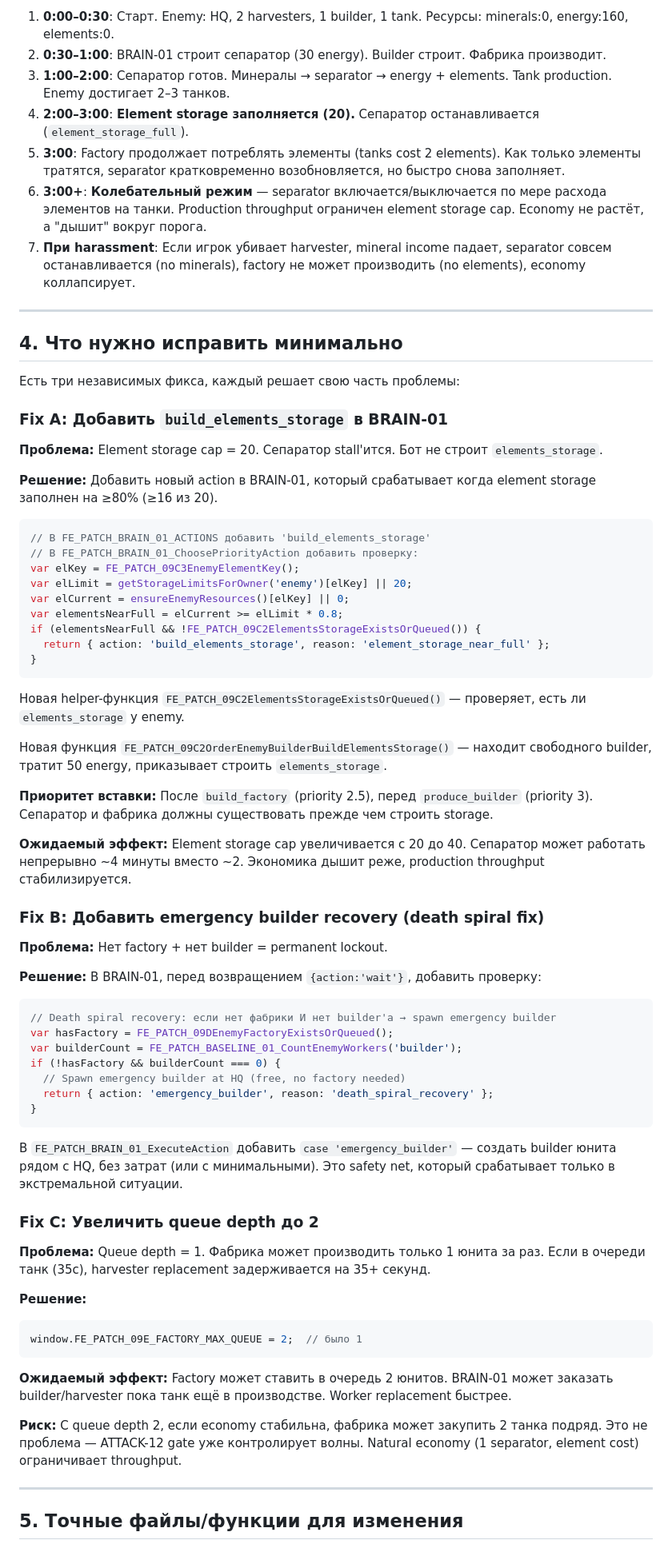
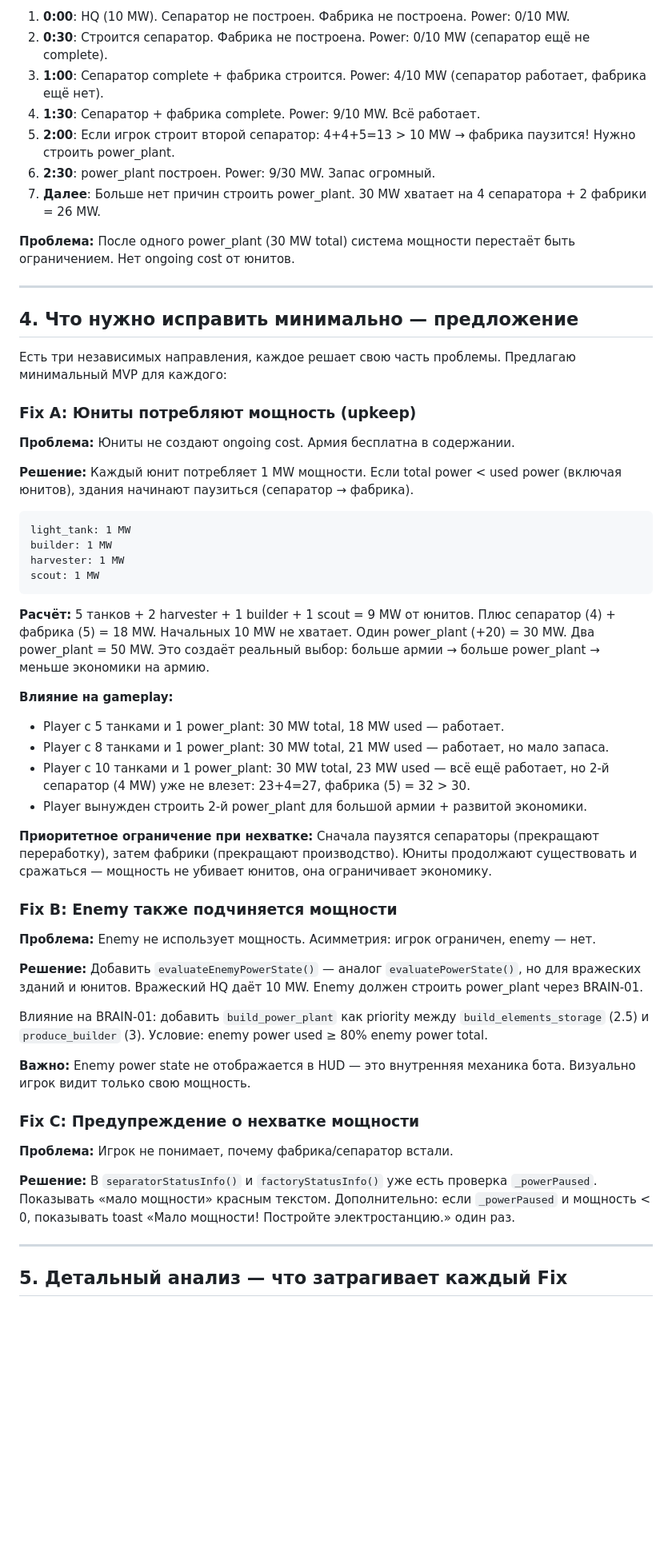
Before and after one commit to ratoker-jpg/four-elements-next, a Markdown page: docs/glm_exchange/AUDIT_FROM_GLM.md, the part around one of its changes. Shown at 80% size. Drawn GitHub-style; blank space fills up the shorter version.

Commit message:
GLM-EXCHANGE: write Phase 1 audit for POWER-SYSTEM-01

````diff
--- a/docs/glm_exchange/AUDIT_FROM_GLM.md
+++ b/docs/glm_exchange/AUDIT_FROM_GLM.md
@@ -86,76 +85,60 @@ Timeline типичного skirmish после BOT-PROGRESSION-01:
 
-1. **0:00–0:30**: Старт. Enemy: HQ, 2 harvesters, 1 builder, 1 tank. Ресурсы: minerals:0, energy:160, elements:0.
-2. **0:30–1:00**: BRAIN-01 строит сепаратор (30 energy). Builder строит. Фабрика производит.
-3. **1:00–2:00**: Сепаратор готов. Минералы → separator → energy + elements. Tank production. Enemy достигает 2–3 танков.
-4. **2:00–3:00**: **Element storage заполняется (20).** Сепаратор останавливается (`element_storage_full`).
-5. **3:00**: Factory продолжает потреблять элементы (tanks cost 2 elements). Как только элементы тратятся, separator кратковременно возобновляется, но быстро снова заполняет.
-6. **3:00+**: **Колебательный режим** — separator включается/выключается по мере расхода элементов на танки. Production throughput ограничен element storage cap. Economy не растёт, а "дышит" вокруг порога.
-7. **При harassment**: Если игрок убивает harvester, mineral income падает, separator совсем останавливается (no minerals), factory не может производить (no elements), economy коллапсирует.
+1. **0:00**: HQ (10 MW). Сепаратор не построен. Фабрика не построена. Power: 0/10 MW.
+2. **0:30**: Строится сепаратор. Фабрика не построена. Power: 0/10 MW (сепаратор ещё не complete).
+3. **1:00**: Сепаратор complete + фабрика строится. Power: 4/10 MW (сепаратор работает, фабрика ещё нет).
+4. **1:30**: Сепаратор + фабрика complete. Power: 9/10 MW. Всё работает.
+5. **2:00**: Если игрок строит второй сепаратор: 4+4+5=13 > 10 MW → фабрика паузится! Нужно строить power_plant.
+6. **2:30**: power_plant построен. Power: 9/30 MW. Запас огромный.
+7. **Далее**: Больше нет причин строить power_plant. 30 MW хватает на 4 сепаратора + 2 фабрики = 26 MW.
+
+**Проблема:** После одного power_plant (30 MW total) система мощности перестаёт быть ограничением. Нет ongoing cost от юнитов.
 
 ---
 
-## 4. Что нужно исправить минимально
+## 4. Что нужно исправить минимально — предложение
 
-Есть три независимых фикса, каждый решает свою часть проблемы:
+Есть три независимых направления, каждое решает свою часть проблемы. Предлагаю минимальный MVP для каждого:
 
-### Fix A: Добавить `build_elements_storage` в BRAIN-01
+### Fix A: Юниты потребляют мощность (upkeep)
 
-**Проблема:** Element storage cap = 20. Сепаратор stall'ится. Бот не строит `elements_storage`.
+**Проблема:** Юниты не создают ongoing cost. Армия бесплатна в содержании.
 
-**Решение:** Добавить новый action в BRAIN-01, который срабатывает когда element storage заполнен на ≥80% (≥16 из 20).
+**Решение:** Каждый юнит потребляет 1 MW мощности. Если total power < used power (включая юнитов), здания начинают паузиться (сепаратор → фабрика).
 
-```javascript
-// В FE_PATCH_BRAIN_01_ACTIONS добавить 'build_elements_storage'
-// В FE_PATCH_BRAIN_01_ChoosePriorityAction добавить проверку:
-var elKey = FE_PATCH_09C3EnemyElementKey();
-var elLimit = getStorageLimitsForOwner('enemy')[elKey] || 20;
-var elCurrent = ensureEnemyResources()[elKey] || 0;
-var elementsNearFull = elCurrent >= elLimit * 0.8;
-if (elementsNearFull && !FE_PATCH_09C2ElementsStorageExistsOrQueued()) {
-  return { action: 'build_elements_storage', reason: 'element_storage_near_full' };
-}
+```
+light_tank: 1 MW
+builder: 1 MW
+harvester: 1 MW
+scout: 1 MW
 ```
 
-Новая helper-функция `FE_PATCH_09C2ElementsStorageExistsOrQueued()` — проверяет, есть ли `elements_storage` у enemy.
+**Расчёт:** 5 танков + 2 harvester + 1 builder + 1 scout = 9 MW от юнитов. Плюс сепаратор (4) + фабрика (5) = 18 MW. Начальных 10 MW не хватает. Один power_plant (+20) = 30 MW. Два power_plant = 50 MW. Это создаёт реальный выбор: больше армии → больше power_plant → меньше экономики на армию.
 
-Новая функция `FE_PATCH_09C2OrderEnemyBuilderBuildElementsStorage()` — находит свободного builder, тратит 50 energy, приказывает строить `elements_storage`.
+**Влияние на gameplay:**
+- Player с 5 танками и 1 power_plant: 30 MW total, 18 MW used — работает.
+- Player с 8 танками и 1 power_plant: 30 MW total, 21 MW used — работает, но мало запаса.
+- Player с 10 танками и 1 power_plant: 30 MW total, 23 MW used — всё ещё работает, но 2-й сепаратор (4 MW) уже не влезет: 23+4=27, фабрика (5) = 32 > 30.
+- Player вынужден строить 2-й power_plant для большой армии + развитой экономики.
 
-**Приоритет вставки:** После `build_factory` (priority 2.5), перед `produce_builder` (priority 3). Сепаратор и фабрика должны существовать прежде чем строить storage.
+**Приоритетное ограничение при нехватке:** Сначала паузятся сепараторы (прекращают переработку), затем фабрики (прекращают производство). Юниты продолжают существовать и сражаться — мощность не убивает юнитов, она ограничивает экономику.
 
-**Ожидаемый эффект:** Element storage cap увеличивается с 20 до 40. Сепаратор может работать непрерывно ~4 минуты вместо ~2. Экономика дышит реже, production throughput стабилизируется.
+### Fix B: Enemy также подчиняется мощности
 
-### Fix B: Добавить emergency builder recovery (death spiral fix)
+**Проблема:** Enemy не использует мощность. Асимметрия: игрок ограничен, enemy — нет.
 
-**Проблема:** Нет factory + нет builder = permanent lockout.
+**Решение:** Добавить `evaluateEnemyPowerState()` — аналог `evaluatePowerState()`, но для вражеских зданий и юнитов. Вражеский HQ даёт 10 MW. Enemy должен строить power_plant через BRAIN-01.
 
-**Решение:** В BRAIN-01, перед возвращением `{action:'wait'}`, добавить проверку:
+Влияние на BRAIN-01: добавить `build_power_plant` как priority между `build_elements_storage` (2.5) и `produce_builder` (3). Условие: enemy power used ≥ 80% enemy power total.
 
-```javascript
-// Death spiral recovery: если нет фабрики И нет builder'а → spawn emergency builder
-var hasFactory = FE_PATCH_09DEnemyFactoryExistsOrQueued();
-var builderCount = FE_PATCH_BASELINE_01_CountEnemyWorkers('builder');
-if (!hasFactory && builderCount === 0) {
-  // Spawn emergency builder at HQ (free, no factory needed)
-  return { action: 'emergency_builder', reason: 'death_spiral_recovery' };
-}
-```
+**Важно:** Enemy power state не отображается в HUD — это внутренняя механика бота. Визуально игрок видит только свою мощность.
 
-В `FE_PATCH_BRAIN_01_ExecuteAction` добавить `case 'emergency_builder'` — создать builder юнита рядом с HQ, без затрат (или с минимальными). Это safety net, который срабатывает только в экстремальной ситуации.
+### Fix C: Предупреждение о нехватке мощности
 
-### Fix C: Увеличить queue depth до 2
+**Проблема:** Игрок не понимает, почему фабрика/сепаратор встали.
 
-**Проблема:** Queue depth = 1. Фабрика может производить только 1 юнита за раз. Если в очереди танк (35с), harvester replacement задерживается на 35+ секунд.
-
-**Решение:**
-```javascript
-window.FE_PATCH_09E_FACTORY_MAX_QUEUE = 2;  // было 1
-```
-
-**Ожидаемый эффект:** Factory может ставить в очередь 2 юнитов. BRAIN-01 может заказать builder/harvester пока танк ещё в производстве. Worker replacement быстрее.
-
-**Риск:** С queue depth 2, если economy стабильна, фабрика может закупить 2 танка подряд. Это не проблема — ATTACK-12 gate уже контролирует волны. Natural economy (1 separator, element cost) ограничивает throughput.
+**Решение:** В `separatorStatusInfo()` и `factoryStatusInfo()` уже есть проверка `_powerPaused`. Показывать «мало мощности» красным текстом. Дополнительно: если `_powerPaused` и мощность < 0, показывать toast «Мало мощности! Постройте электростанцию.» один раз.
 
 ---
 
-## 5. Точные файлы/функции для изменения
+## 5. Детальный анализ — что затрагивает каждый Fix
 
````
Also changed, not shown: other parts of docs/glm_exchange/AUDIT_FROM_GLM.md (+180 -125 lines).
